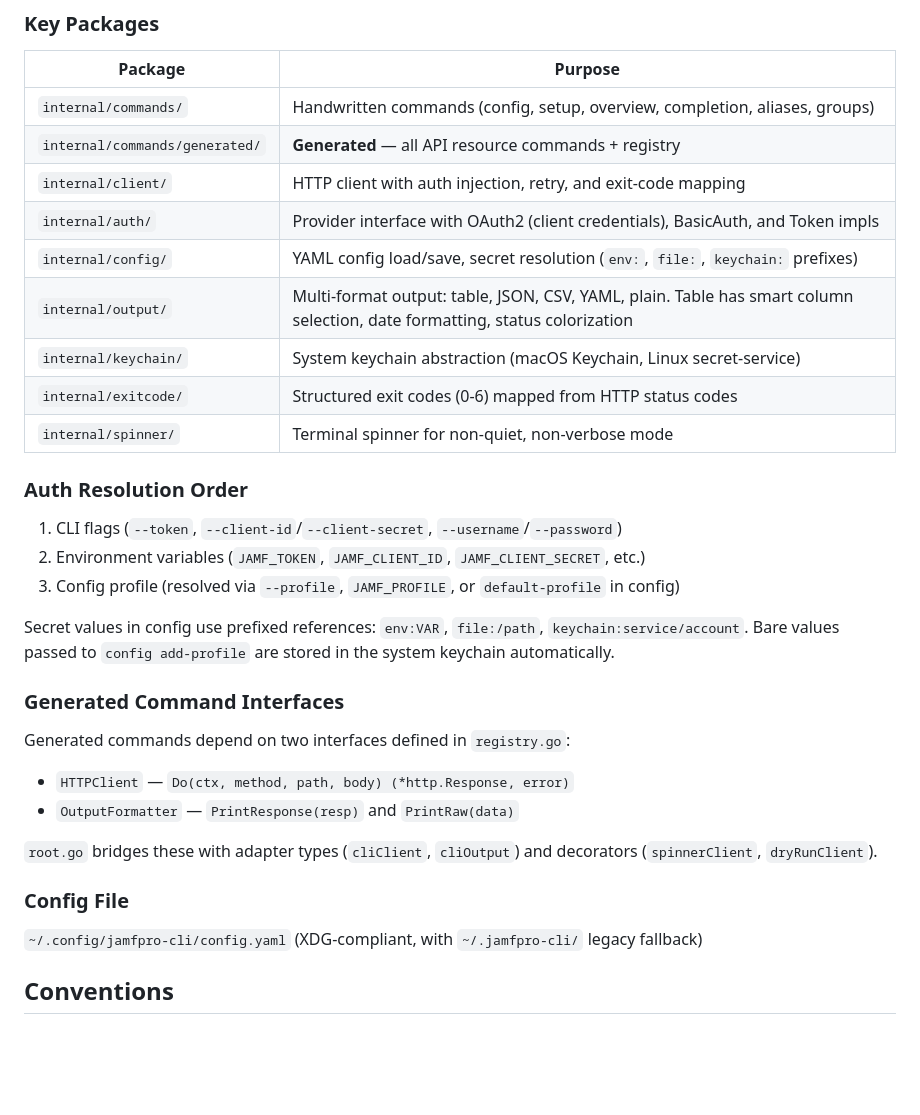
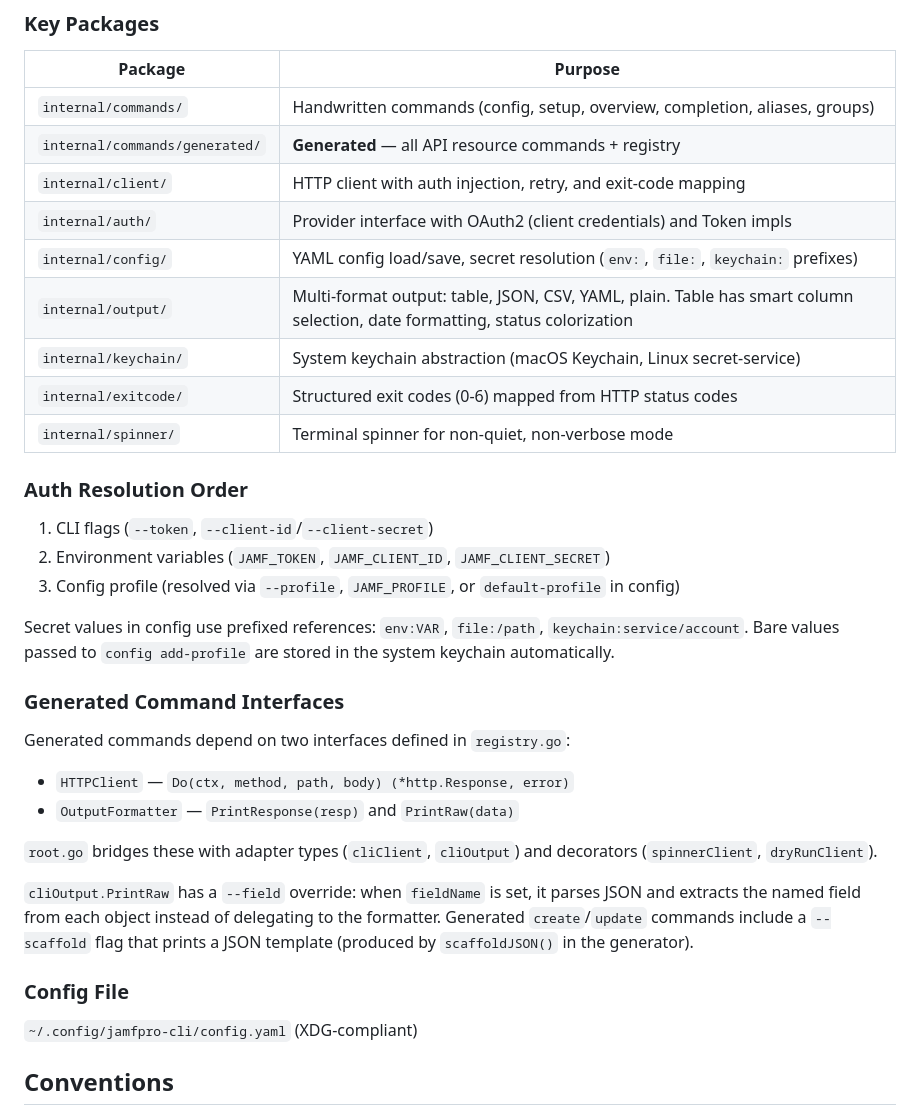
Before and after one commit to Jamf-Concepts/jamf-cli, a Markdown page: CLAUDE.md, the part around the change. Rendered like a GitHub page; blank space fills up the shorter version.

Commit message:
docs: update CLAUDE.md for basic auth removal and new features
Fix 3 stale references (BasicAuth, --username/--password, legacy
config path) and add --field/--scaffold documentation to the
Generated Command Interfaces section.

Co-Authored-By: Claude Opus 4.6 (1M context) <noreply@anthropic.com>

```diff
--- a/CLAUDE.md
+++ b/CLAUDE.md
@@ -41,7 +41,7 @@ This is a Jamf Pro Server API CLI. Commands are **code-generated** from OpenAPI
 | `internal/commands/` | Handwritten commands (config, setup, overview, completion, aliases, groups) |
 | `internal/commands/generated/` | **Generated** — all API resource commands + registry |
 | `internal/client/` | HTTP client with auth injection, retry, and exit-code mapping |
-| `internal/auth/` | Provider interface with OAuth2 (client credentials), BasicAuth, and Token impls |
+| `internal/auth/` | Provider interface with OAuth2 (client credentials) and Token impls |
 | `internal/config/` | YAML config load/save, secret resolution (`env:`, `file:`, `keychain:` prefixes) |
 | `internal/output/` | Multi-format output: table, JSON, CSV, YAML, plain. Table has smart column selection, date formatting, status colorization |
 | `internal/keychain/` | System keychain abstraction (macOS Keychain, Linux secret-service) |
@@ -50,8 +50,8 @@ This is a Jamf Pro Server API CLI. Commands are **code-generated** from OpenAPI
 
 ### Auth Resolution Order
 
-1. CLI flags (`--token`, `--client-id`/`--client-secret`, `--username`/`--password`)
-2. Environment variables (`JAMF_TOKEN`, `JAMF_CLIENT_ID`, `JAMF_CLIENT_SECRET`, etc.)
+1. CLI flags (`--token`, `--client-id`/`--client-secret`)
+2. Environment variables (`JAMF_TOKEN`, `JAMF_CLIENT_ID`, `JAMF_CLIENT_SECRET`)
 3. Config profile (resolved via `--profile`, `JAMF_PROFILE`, or `default-profile` in config)
 
 Secret values in config use prefixed references: `env:VAR`, `file:/path`, `keychain:service/account`. Bare values passed to `config add-profile` are stored in the system keychain automatically.
@@ -64,9 +64,11 @@ Generated commands depend on two interfaces defined in `registry.go`:
 
 `root.go` bridges these with adapter types (`cliClient`, `cliOutput`) and decorators (`spinnerClient`, `dryRunClient`).
 
+`cliOutput.PrintRaw` has a `--field` override: when `fieldName` is set, it parses JSON and extracts the named field from each object instead of delegating to the formatter. Generated `create`/`update` commands include a `--scaffold` flag that prints a JSON template (produced by `scaffoldJSON()` in the generator).
+
 ### Config File
 
-`~/.config/jamfpro-cli/config.yaml` (XDG-compliant, with `~/.jamfpro-cli/` legacy fallback)
+`~/.config/jamfpro-cli/config.yaml` (XDG-compliant)
 
 ## Conventions
 
```
